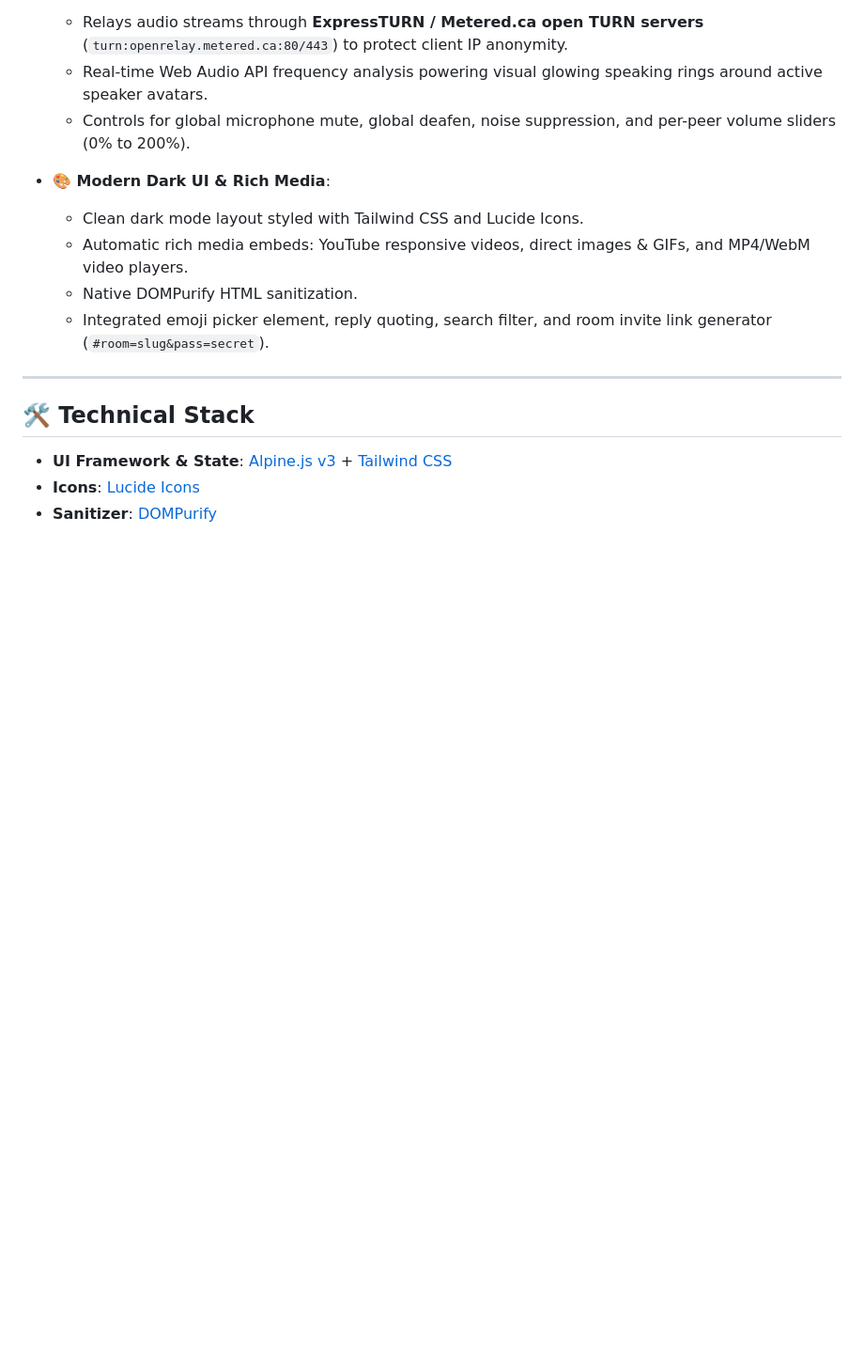
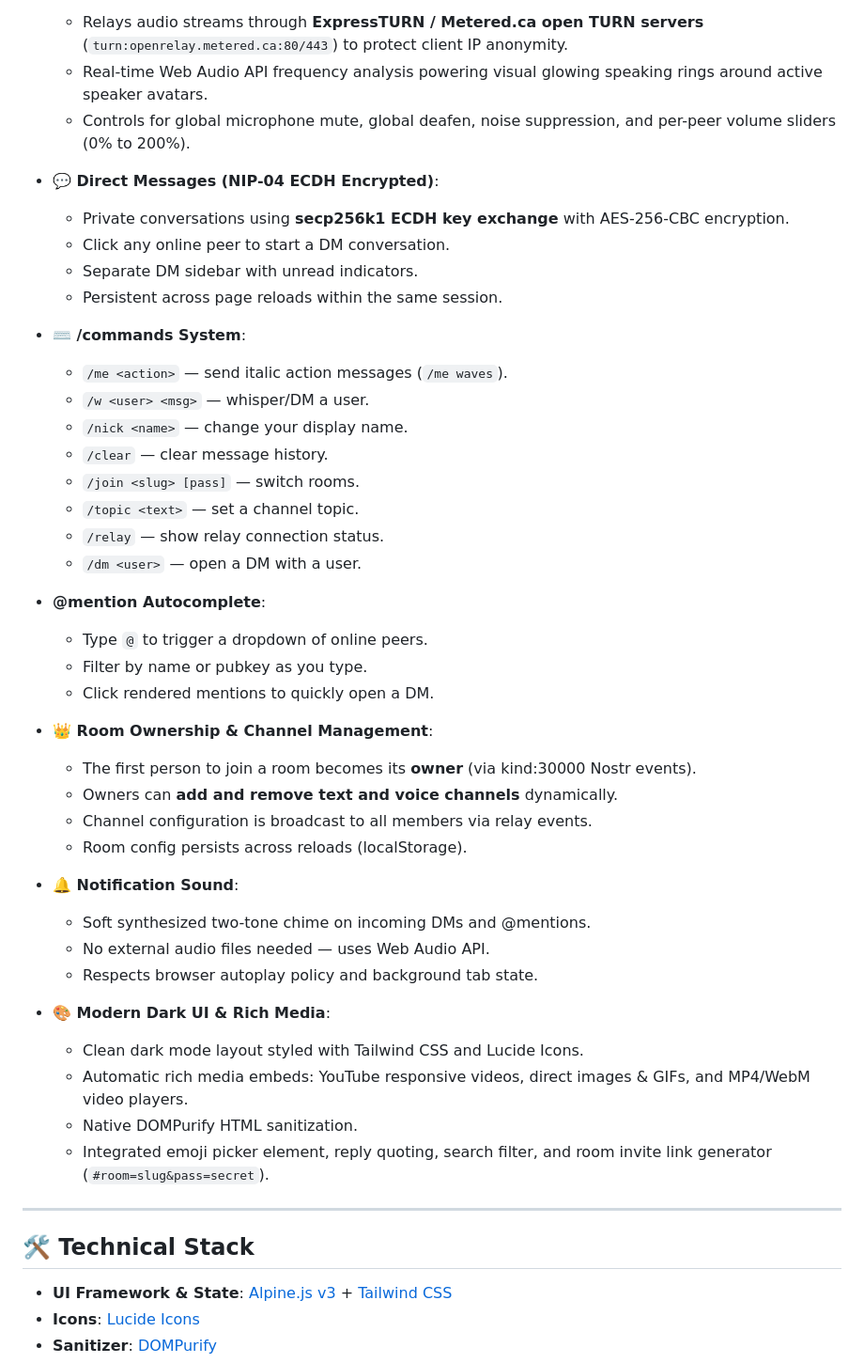
Before and after one commit to ST33LDI9ITAL/chat, a Markdown page: README.md, the part around one of its changes. Shown at 94% size. Drawn GitHub-style; blank space fills up the shorter version.

Commit message:
docs: update README with all new features (DM, mentions, commands, sound, ownership, channel management)

```diff
--- a/README.md
+++ b/README.md
@@ -22,6 +22,38 @@ Deployable directly to **GitHub Pages** with zero backend infrastructure require
   - Relays audio streams through **ExpressTURN / Metered.ca open TURN servers** (`turn:openrelay.metered.ca:80/443`) to protect client IP anonymity.
   - Real-time Web Audio API frequency analysis powering visual glowing speaking rings around active speaker avatars.
   - Controls for global microphone mute, global deafen, noise suppression, and per-peer volume sliders (0% to 200%).
+
+- **💬 Direct Messages (NIP-04 ECDH Encrypted)**:
+  - Private conversations using **secp256k1 ECDH key exchange** with AES-256-CBC encryption.
+  - Click any online peer to start a DM conversation.
+  - Separate DM sidebar with unread indicators.
+  - Persistent across page reloads within the same session.
+
+- **⌨️ /commands System**:
+  - `/me <action>` — send italic action messages (`/me waves`).
+  - `/w <user> <msg>` — whisper/DM a user.
+  - `/nick <name>` — change your display name.
+  - `/clear` — clear message history.
+  - `/join <slug> [pass]` — switch rooms.
+  - `/topic <text>` — set a channel topic.
+  - `/relay` — show relay connection status.
+  - `/dm <user>` — open a DM with a user.
+
+- **@mention Autocomplete**:
+  - Type `@` to trigger a dropdown of online peers.
+  - Filter by name or pubkey as you type.
+  - Click rendered mentions to quickly open a DM.
+
+- **👑 Room Ownership & Channel Management**:
+  - The first person to join a room becomes its **owner** (via kind:30000 Nostr events).
+  - Owners can **add and remove text and voice channels** dynamically.
+  - Channel configuration is broadcast to all members via relay events.
+  - Room config persists across reloads (localStorage).
+
+- **🔔 Notification Sound**:
+  - Soft synthesized two-tone chime on incoming DMs and @mentions.
+  - No external audio files needed — uses Web Audio API.
+  - Respects browser autoplay policy and background tab state.
 
 - **🎨 Modern Dark UI & Rich Media**:
   - Clean dark mode layout styled with Tailwind CSS and Lucide Icons.
```
Also changed, not shown: other parts of README.md (+2 -1 lines).
